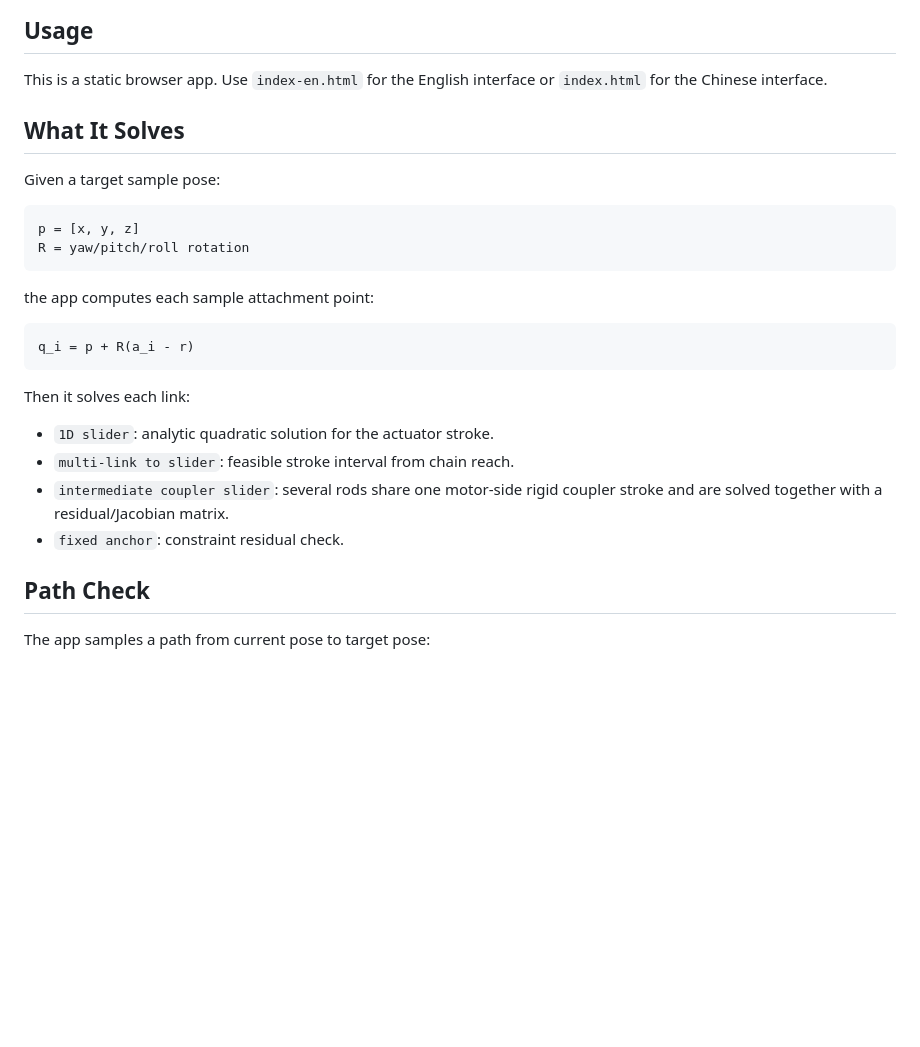
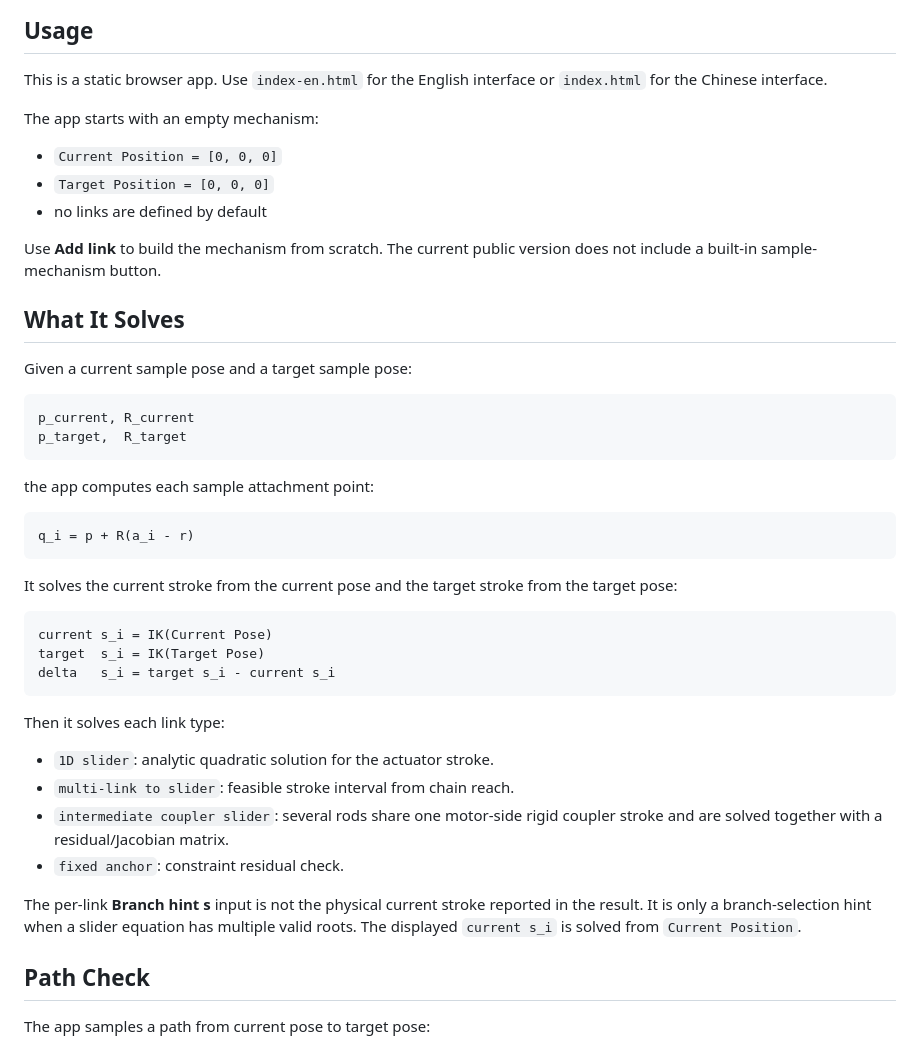
Before and after one commit to tiktaalika/moving-platform-inverse-kinematics-builder, a Markdown page: README.md, the part around the change. Drawn GitHub-style; blank space fills up the shorter version.

Commit message:
Align documentation with blank defaults

````diff
--- a/README.md
+++ b/README.md
@@ -17,13 +17,21 @@ Live web app:
 
 This is a static browser app. Use `index-en.html` for the English interface or `index.html` for the Chinese interface.
 
+The app starts with an empty mechanism:
+
+- `Current Position = [0, 0, 0]`
+- `Target Position = [0, 0, 0]`
+- no links are defined by default
+
+Use **Add link** to build the mechanism from scratch. The current public version does not include a built-in sample-mechanism button.
+
 ## What It Solves
 
-Given a target sample pose:
+Given a current sample pose and a target sample pose:
 
 ```text
-p = [x, y, z]
-R = yaw/pitch/roll rotation
+p_current, R_current
+p_target,  R_target
 ```
 
 the app computes each sample attachment point:
@@ -32,12 +40,22 @@ the app computes each sample attachment point:
 q_i = p + R(a_i - r)
 ```
 
-Then it solves each link:
+It solves the current stroke from the current pose and the target stroke from the target pose:
+
+```text
+current s_i = IK(Current Pose)
+target  s_i = IK(Target Pose)
+delta   s_i = target s_i - current s_i
+```
+
+Then it solves each link type:
 
 - `1D slider`: analytic quadratic solution for the actuator stroke.
 - `multi-link to slider`: feasible stroke interval from chain reach.
 - `intermediate coupler slider`: several rods share one motor-side rigid coupler stroke and are solved together with a residual/Jacobian matrix.
 - `fixed anchor`: constraint residual check.
+
+The per-link **Branch hint s** input is not the physical current stroke reported in the result. It is only a branch-selection hint when a slider equation has multiple valid roots. The displayed `current s_i` is solved from `Current Position`.
 
 ## Path Check
 
````
Also changed, not shown: README.zh-CN.md (+21 -3 lines), moving_platform_inverse_kinematics.md (+11 -1 lines).
